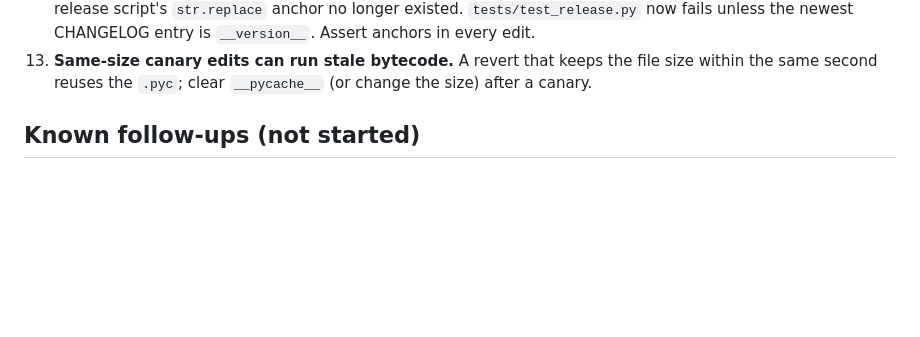
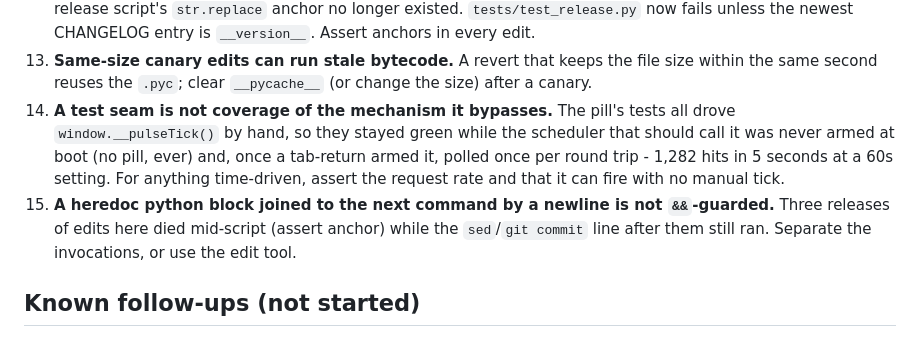
Before and after one commit to nkavassalis/RSSgate, a Markdown page: AGENTS.md, the part around the change. Drawn GitHub-style; blank space fills up the shorter version.

Commit message:
docs: hard-won lessons 14-15 (test seams bypass mechanisms; newline-chained heredocs)

```diff
--- a/AGENTS.md
+++ b/AGENTS.md
@@ -301,6 +301,16 @@ perf, docs, tests, polish. When unsure, cut smaller.
 13. **Same-size canary edits can run stale bytecode.** A revert that keeps
     the file size within the same second reuses the `.pyc`; clear
     `__pycache__` (or change the size) after a canary.
+14. **A test seam is not coverage of the mechanism it bypasses.** The pill's
+    tests all drove `window.__pulseTick()` by hand, so they stayed green while
+    the scheduler that should call it was never armed at boot (no pill, ever)
+    and, once a tab-return armed it, polled once per round trip - 1,282 hits
+    in 5 seconds at a 60s setting. For anything time-driven, assert the
+    request rate and that it can fire with no manual tick.
+15. **A heredoc python block joined to the next command by a newline is not
+    `&&`-guarded.** Three releases of edits here died mid-script (assert
+    anchor) while the `sed`/`git commit` line after them still ran. Separate
+    the invocations, or use the edit tool.
 
 ## Known follow-ups (not started)
 - systemd user unit for the live server.
```
